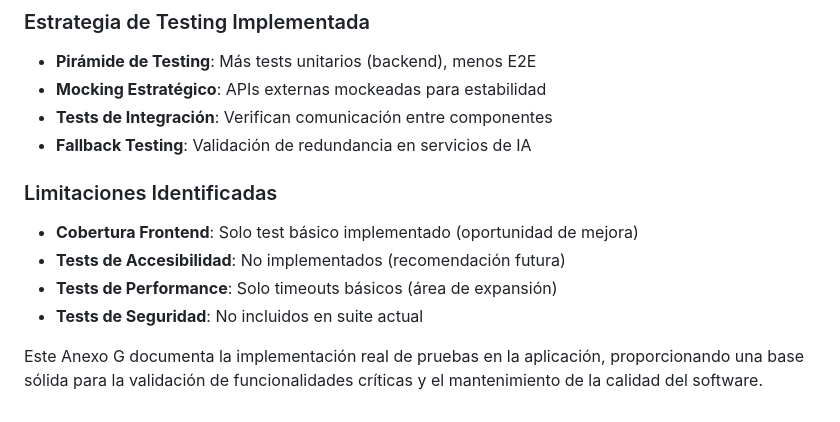
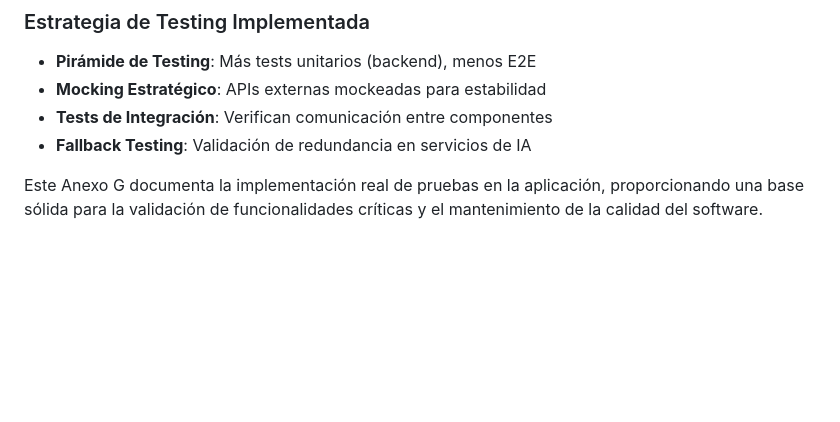
Before and after one commit to heisjuanda/trabajo-de-grado-2, a Markdown page: casos-prueba-detallados.md, the part around the change. Rendered like a GitHub page; blank space fills up the shorter version.

```diff
--- a/casos-prueba-detallados.md
+++ b/casos-prueba-detallados.md
@@ -422,10 +422,4 @@ python -m pytest --cov=service tests/
 - **Tests de Integración**: Verifican comunicación entre componentes
 - **Fallback Testing**: Validación de redundancia en servicios de IA
 
-### Limitaciones Identificadas
-- **Cobertura Frontend**: Solo test básico implementado (oportunidad de mejora)
-- **Tests de Accesibilidad**: No implementados (recomendación futura)
-- **Tests de Performance**: Solo timeouts básicos (área de expansión)
-- **Tests de Seguridad**: No incluidos en suite actual
-
 Este Anexo G documenta la implementación real de pruebas en la aplicación, proporcionando una base sólida para la validación de funcionalidades críticas y el mantenimiento de la calidad del software.
```
Also changed, not shown: diagrama-backend-arquitectura.md (+1 -1 lines), diagrama-flujos-usuario.md (+0 -16 lines).
